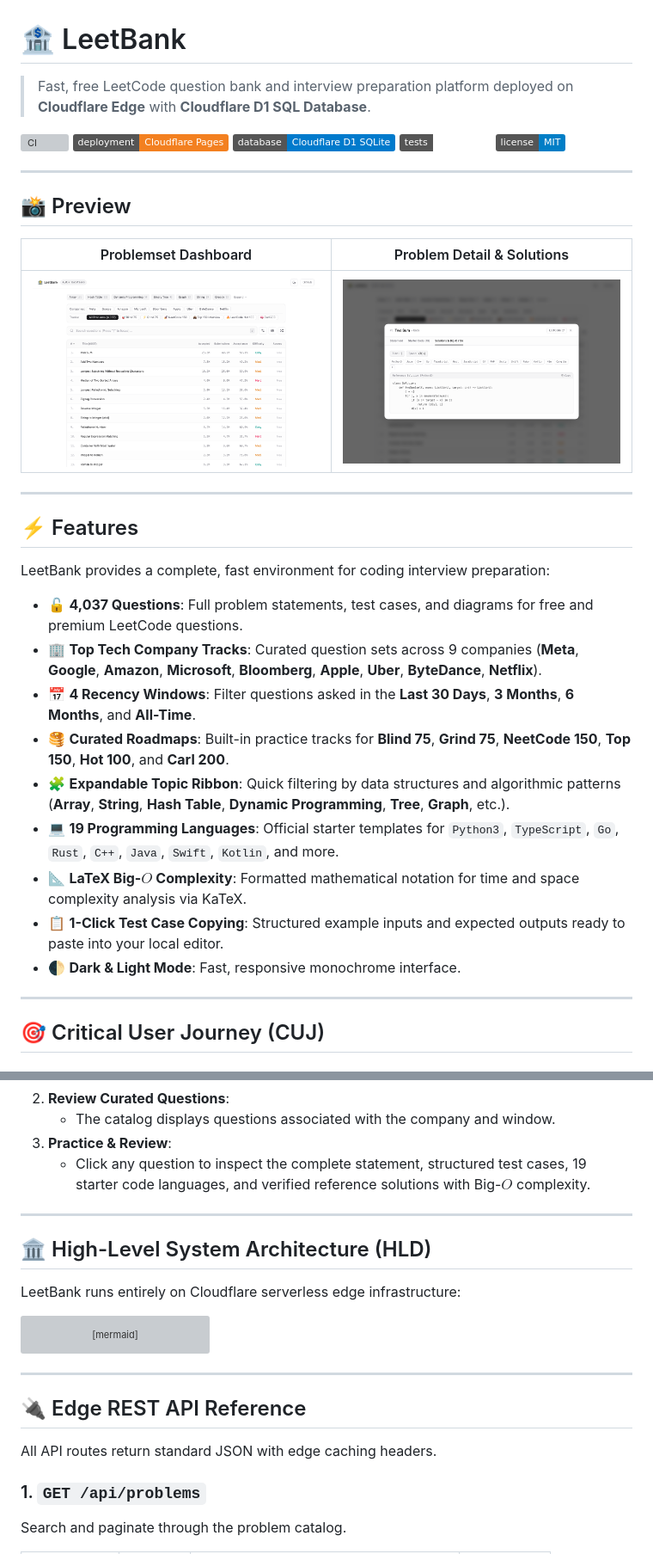
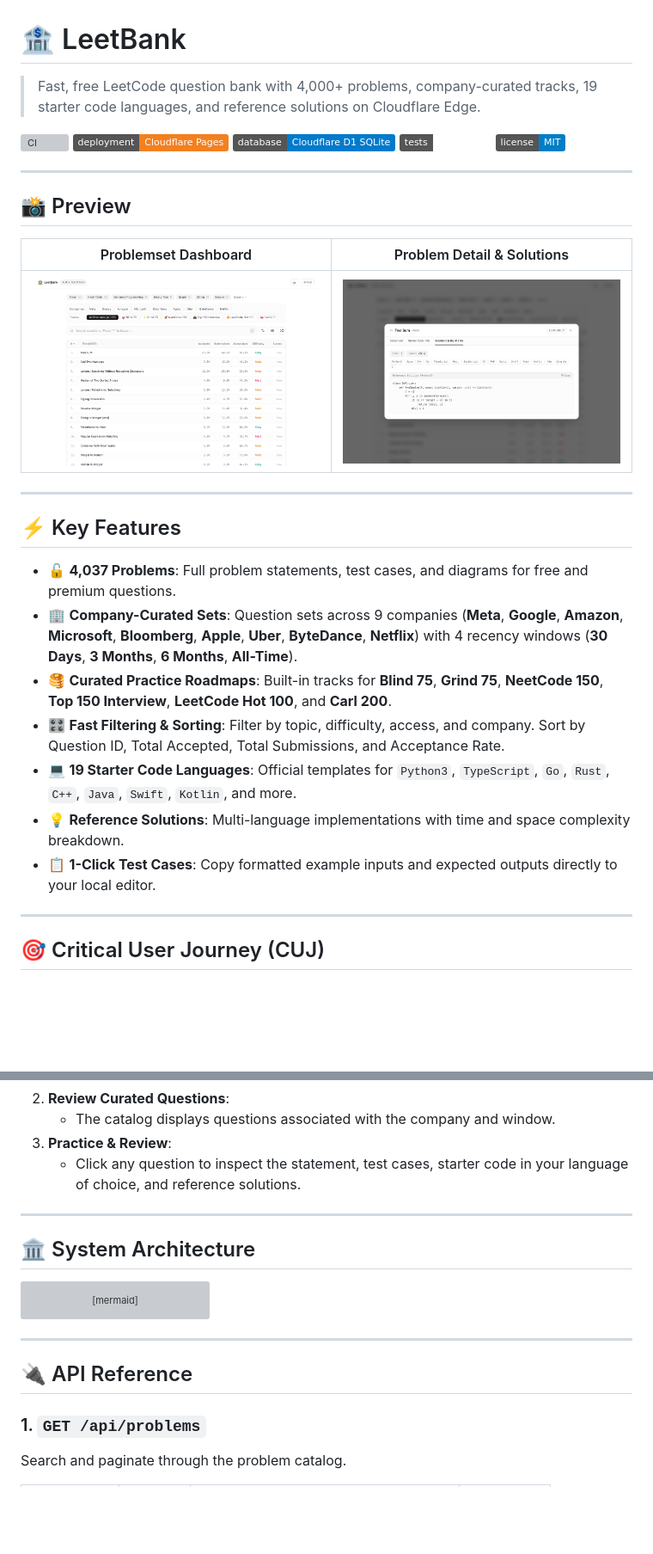
Before and after one commit to dev-ansung/leetbank, a Markdown page: README.md, 2 parts joined by grey strips. Shown at 86% size. Drawn GitHub-style; badges without logos; blank space fills up the shorter version; grey boxes are pictures that could not be loaded.

Commit message:
docs: streamline README to focus strictly on candidate value and core capabilities

````diff
--- a/README.md
+++ b/README.md
@@ -1,6 +1,6 @@
 # 🏦 LeetBank
 
-> Fast, free LeetCode question bank and interview preparation platform deployed on **Cloudflare Edge** with **Cloudflare D1 SQL Database**.
+> Fast, free LeetCode question bank with 4,000+ problems, company-curated tracks, 19 starter code languages, and reference solutions on Cloudflare Edge.
 
 [![CI](https://github.com/dev-ansung/leetbank/actions/workflows/deploy.yml/badge.svg)](https://github.com/dev-ansung/leetbank/actions/workflows/deploy.yml)
 [![Deployment](https://img.shields.io/badge/deployment-Cloudflare%20Pages-f38020?logo=cloudflare)](https://leetbank.pages.dev)
@@ -18,19 +18,15 @@
 
 ---
 
-## ⚡ Features
+## ⚡ Key Features
 
-LeetBank provides a complete, fast environment for coding interview preparation:
-
-* 🔓 **4,037 Questions**: Full problem statements, test cases, and diagrams for free and premium LeetCode questions.
-* 🏢 **Top Tech Company Tracks**: Curated question sets across 9 companies (**Meta**, **Google**, **Amazon**, **Microsoft**, **Bloomberg**, **Apple**, **Uber**, **ByteDance**, **Netflix**).
-* 📅 **4 Recency Windows**: Filter questions asked in the **Last 30 Days**, **3 Months**, **6 Months**, and **All-Time**.
-* 🥞 **Curated Roadmaps**: Built-in practice tracks for **Blind 75**, **Grind 75**, **NeetCode 150**, **Top 150**, **Hot 100**, and **Carl 200**.
-* 🧩 **Expandable Topic Ribbon**: Quick filtering by data structures and algorithmic patterns (**Array**, **String**, **Hash Table**, **Dynamic Programming**, **Tree**, **Graph**, etc.).
-* 💻 **19 Programming Languages**: Official starter templates for `Python3`, `TypeScript`, `Go`, `Rust`, `C++`, `Java`, `Swift`, `Kotlin`, and more.
-* 📐 **LaTeX Big-$O$ Complexity**: Formatted mathematical notation for time and space complexity analysis via KaTeX.
-* 📋 **1-Click Test Case Copying**: Structured example inputs and expected outputs ready to paste into your local editor.
-* 🌓 **Dark & Light Mode**: Fast, responsive monochrome interface.
+* 🔓 **4,037 Problems**: Full problem statements, test cases, and diagrams for free and premium questions.
+* 🏢 **Company-Curated Sets**: Question sets across 9 companies (**Meta**, **Google**, **Amazon**, **Microsoft**, **Bloomberg**, **Apple**, **Uber**, **ByteDance**, **Netflix**) with 4 recency windows (**30 Days**, **3 Months**, **6 Months**, **All-Time**).
+* 🥞 **Curated Practice Roadmaps**: Built-in tracks for **Blind 75**, **Grind 75**, **NeetCode 150**, **Top 150 Interview**, **LeetCode Hot 100**, and **Carl 200**.
+* 🎛️ **Fast Filtering & Sorting**: Filter by topic, difficulty, access, and company. Sort by Question ID, Total Accepted, Total Submissions, and Acceptance Rate.
+* 💻 **19 Starter Code Languages**: Official templates for `Python3`, `TypeScript`, `Go`, `Rust`, `C++`, `Java`, `Swift`, `Kotlin`, and more.
+* 💡 **Reference Solutions**: Multi-language implementations with time and space complexity breakdown.
+* 📋 **1-Click Test Cases**: Copy formatted example inputs and expected outputs directly to your local editor.
 
 ---
 
@@ -63,13 +59,11 @@ sequenceDiagram
 2. **Review Curated Questions**:
    * The catalog displays questions associated with the company and window.
 3. **Practice & Review**:
-   * Click any question to inspect the complete statement, structured test cases, 19 starter code languages, and verified reference solutions with Big-$O$ complexity.
+   * Click any question to inspect the statement, test cases, starter code in your language of choice, and reference solutions.
 
 ---
 
-## 🏛️ High-Level System Architecture (HLD)
-
-LeetBank runs entirely on Cloudflare serverless edge infrastructure:
+## 🏛️ System Architecture
 
 ```mermaid
 flowchart TD
@@ -99,9 +93,7 @@ flowchart TD
 
 ---
 
-## 🔌 Edge REST API Reference
-
-All API routes return standard JSON with edge caching headers.
+## 🔌 API Reference
 
 ### 1. `GET /api/problems`
 Search and paginate through the problem catalog.
````
Also changed, not shown: other parts of README.md (+1 -1 lines).
